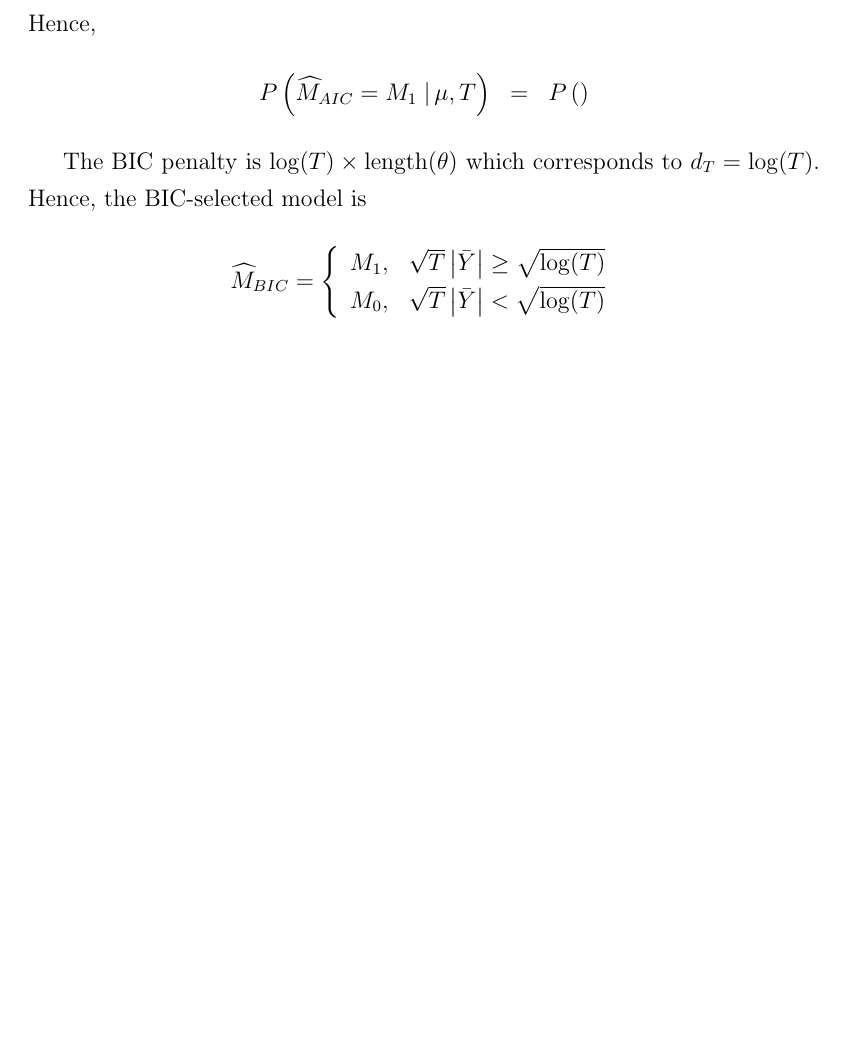
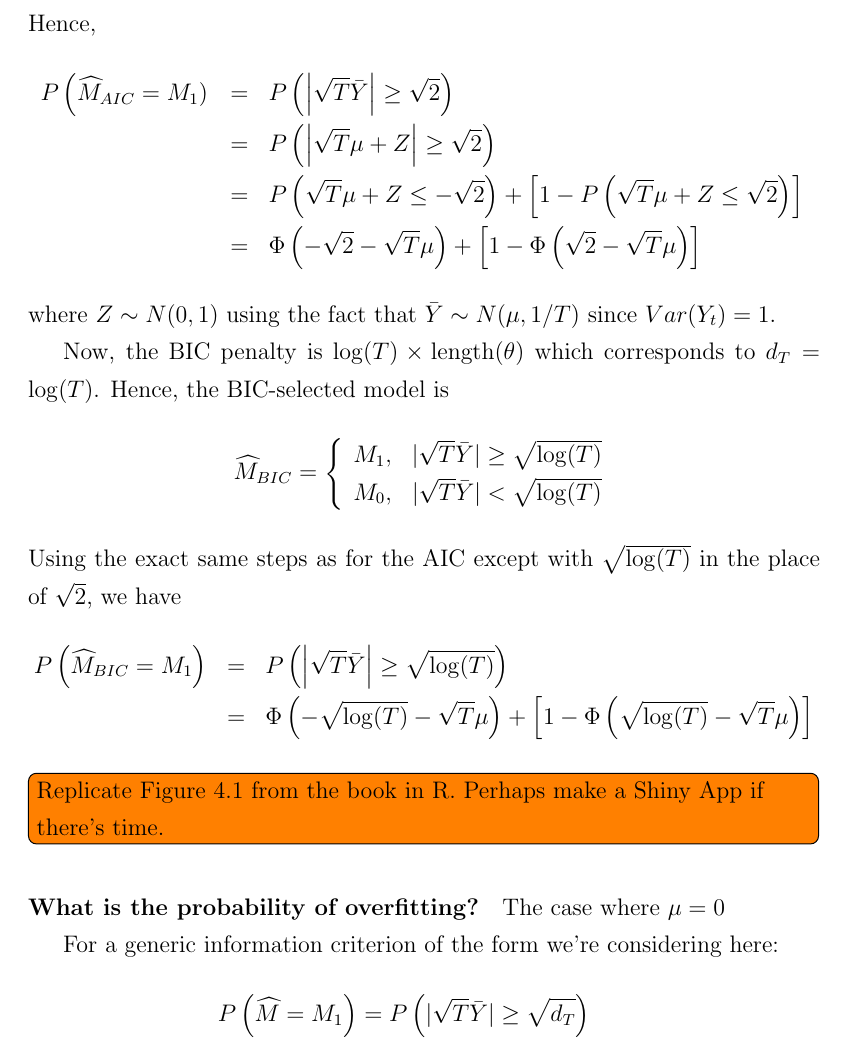
Before and after one commit to fditraglia/econ722, a LaTeX document (lecture03_asymptotics.tex): part of page 12 of 12, cut so that both start at the same text, the shorter picture padded with empty space. The pictures show the PDF file lecture03_asymptotics.pdf that the author committed with the source.

Commit message:
continued simple example

```diff
--- a/lecture03_asymptotics.tex
+++ b/lecture03_asymptotics.tex
@@ -224,27 +224,37 @@ as required. Now, the condition on the penalty term is $c_{T,k} = o_p(T)$, in ot
 
 \paragraph{Finite Sample Selection Probabilities} Since this is such a simple example, we can do better than appeal to asymptotics: we can calculate the exact finite-sample behavior of the selection criteria. The AIC penalty is $2 \times \mbox{length}(\theta)$ which corresponds to $d_T = 2$. Hence, the AIC-selected model is
 	$$\widehat{M}_{AIC} = \left\{\begin{array}
-		{cc} M_1, & \sqrt{T}\left|\bar{Y} \right| \geq \sqrt{2} \\
-		M_0, & \sqrt{T}\left| \bar{Y}\right| < \sqrt{2}
+		{cc} M_1, &|\sqrt{T}\bar{Y}| \geq \sqrt{2} \\
+		M_0, & |\sqrt{T} \bar{Y}| < \sqrt{2}
 	\end{array} \right.$$
 Hence,
 	\begin{eqnarray*}
-		P\left(\widehat{M}_{AIC} = M_1\left.\right|\mu,T\right) &=& P\left( \right)
+		P\left(\widehat{M}_{AIC} = M_1) &=& P\left(\left|\sqrt{T}\bar{Y} \right| \geq \sqrt{2}  \right)\\
+		&=& P\left(\left|\sqrt{T}\mu + Z\right| \geq \sqrt{2}  \right)\\
+		&=& P\left(\sqrt{T}\mu + Z \leq -\sqrt{2}\right) + \left[1 - P\left(\sqrt{T} \mu +Z \leq \sqrt{2}\right) \right]\\
+			&=& \Phi\left(-\sqrt{2} - \sqrt{T}\mu\right) + \left[1 -  \Phi\left(\sqrt{2} - \sqrt{T} \mu \right)\right]
+	\end{eqnarray*}
+where $Z \sim N(0,1)$ using the fact that $\bar{Y} \sim N(\mu, 1/T)$ since $Var(Y_t)=1$.
+
+Now, the BIC penalty is $\log(T)\times \mbox{length}(\theta)$ which corresponds to $d_T = \log(T)$. Hence, the BIC-selected model is
+	$$\widehat{M}_{BIC} = \left\{\begin{array}
+		{cc} M_1, & |\sqrt{T}\bar{Y} | \geq \sqrt{\log(T)} \\
+		M_0, & |\sqrt{T} \bar{Y}| < \sqrt{\log(T)}
+	\end{array} \right.$$
+Using the exact same steps as for the AIC except with $\sqrt{\log(T)}$ in the place of $\sqrt{2}$, we have
+	\begin{eqnarray*}
+		P\left(\widehat{M}_{BIC} = M_1\right) &=& P\left(\left|\sqrt{T}\bar{Y} \right| \geq \sqrt{\log(T)}  \right)\\
+			&=& \Phi\left(-\sqrt{\log(T)} - \sqrt{T}\mu\right) + \left[1 -  \Phi\left(\sqrt{\log(T)} - \sqrt{T} \mu \right)\right]
 	\end{eqnarray*}
 
+\todo[inline]{Replicate Figure 4.1 from the book in R. Perhaps make a Shiny App if there's time.}
 
-The BIC penalty is $\log(T)\times \mbox{length}(\theta)$ which corresponds to $d_T = \log(T)$. Hence, the BIC-selected model is
-	$$\widehat{M}_{BIC} = \left\{\begin{array}
-		{cc} M_1, & \sqrt{T}\left|\bar{Y} \right| \geq \sqrt{\log(T)} \\
-		M_0, & \sqrt{T}\left| \bar{Y}\right| < \sqrt{\log(T)}
-	\end{array} \right.$$
+\paragraph{What is the probability of overfitting?} The case where $\mu = 0$
 
-
-
-
-
-
-
+For a generic information criterion of the form we're considering here:
+\begin{eqnarray*}
+	P\left(\widehat{M} = M_1\right) = P\left(|\sqrt{T}\bar{Y}|\geq \sqrt{d_T}\right)
+\end{eqnarray*}
 
 
 
```
Also changed, not shown: lecture03_asymptotics.pdf.
